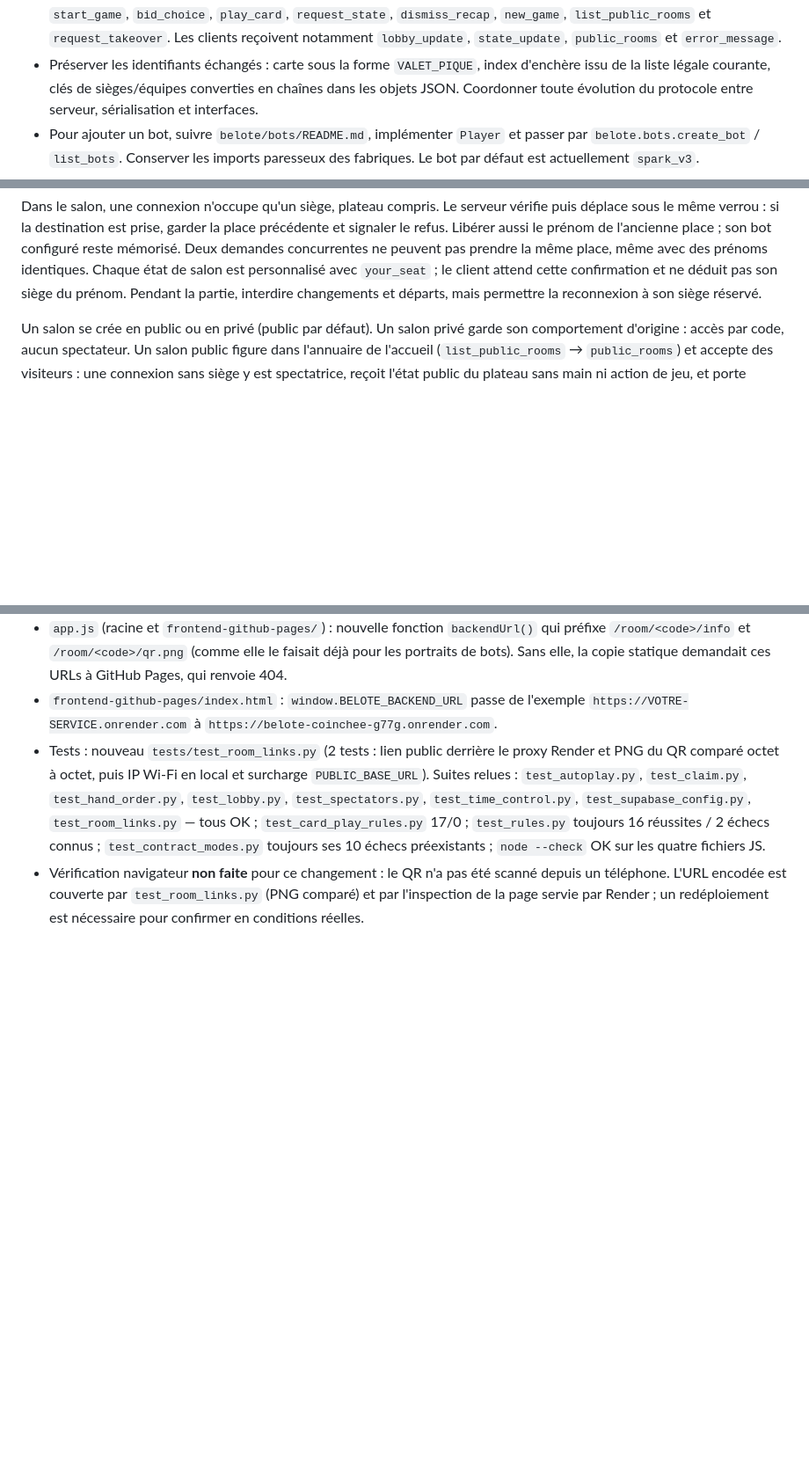
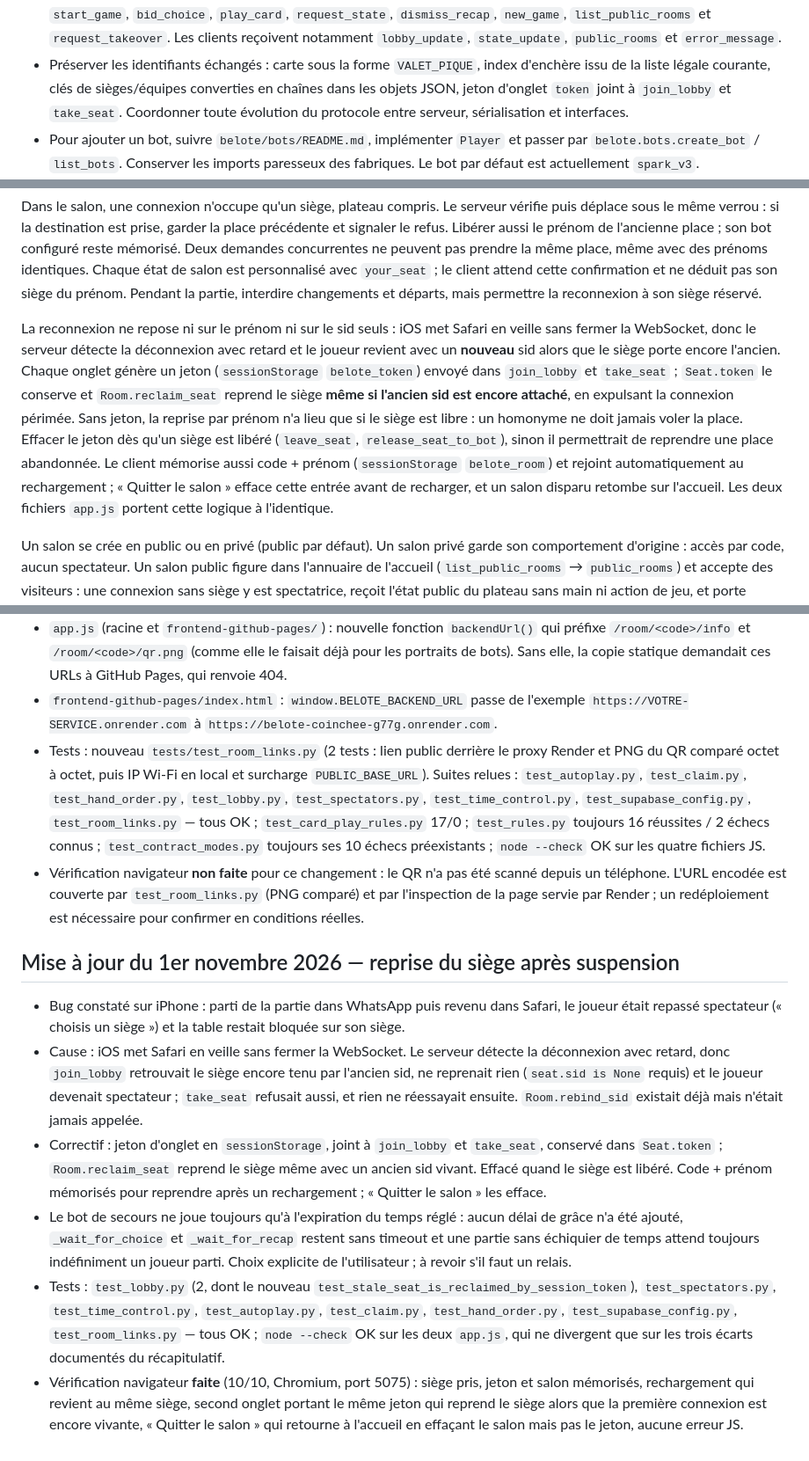
Before and after one commit to zachariegarniercuchet/belote_coinchee, a Markdown page: AGENTS.md, 3 parts joined by grey strips. Shown at 88% size. Rendered like a GitHub page; blank space fills up the shorter version.

Commit message:
docs: document the reconnect session token and the seat reclaim rule

```diff
--- a/AGENTS.md
+++ b/AGENTS.md
@@ -191,7 +191,8 @@ Tests de l'automatisme web (avec les dépendances de `requirements.txt`) :
   `lobby_update`, `state_update`, `public_rooms` et `error_message`.
 - Préserver les identifiants échangés : carte sous la forme `VALET_PIQUE`,
   index d'enchère issu de la liste légale courante, clés de sièges/équipes
-  converties en chaînes dans les objets JSON. Coordonner toute évolution du
+  converties en chaînes dans les objets JSON, jeton d'onglet `token` joint à
+  `join_lobby` et `take_seat`. Coordonner toute évolution du
   protocole entre serveur, sérialisation et interfaces.
 - Pour ajouter un bot, suivre `belote/bots/README.md`, implémenter `Player` et
   passer par `belote.bots.create_bot` / `list_bots`. Conserver les imports
@@ -360,6 +361,21 @@ pas prendre la même place, même avec des prénoms identiques. Chaque état de
 salon est personnalisé avec `your_seat` ; le client attend cette confirmation
 et ne déduit pas son siège du prénom. Pendant la partie, interdire changements
 et départs, mais permettre la reconnexion à son siège réservé.
+
+La reconnexion ne repose ni sur le prénom ni sur le sid seuls : iOS met Safari
+en veille sans fermer la WebSocket, donc le serveur détecte la déconnexion avec
+retard et le joueur revient avec un **nouveau** sid alors que le siège porte
+encore l'ancien. Chaque onglet génère un jeton (`sessionStorage`
+`belote_token`) envoyé dans `join_lobby` et `take_seat` ; `Seat.token` le
+conserve et `Room.reclaim_seat` reprend le siège **même si l'ancien sid est
+encore attaché**, en expulsant la connexion périmée. Sans jeton, la reprise par
+prénom n'a lieu que si le siège est libre : un homonyme ne doit jamais voler la
+place. Effacer le jeton dès qu'un siège est libéré (`leave_seat`,
+`release_seat_to_bot`), sinon il permettrait de reprendre une place abandonnée.
+Le client mémorise aussi code + prénom (`sessionStorage` `belote_room`) et
+rejoint automatiquement au rechargement ; « Quitter le salon » efface cette
+entrée avant de recharger, et un salon disparu retombe sur l'accueil. Les deux
+fichiers `app.js` portent cette logique à l'identique.
 
 Un salon se crée en public ou en privé (public par défaut). Un salon privé
 garde son comportement d'origine : accès par code, aucun spectateur. Un salon
@@ -756,3 +772,36 @@ vérifie deux donnes passées, le donneur suivant, les phases, scores et états
   `test_room_links.py` (PNG comparé) et par l'inspection de la page servie
   par Render ; un redéploiement est nécessaire pour confirmer en conditions
   réelles.
+
+## Mise à jour du 1er novembre 2026 — reprise du siège après suspension
+
+- Bug constaté sur iPhone : parti de la partie dans WhatsApp puis revenu dans
+  Safari, le joueur était repassé spectateur (« choisis un siège ») et la
+  table restait bloquée sur son siège.
+- Cause : iOS met Safari en veille sans fermer la WebSocket. Le serveur
+  détecte la déconnexion avec retard, donc `join_lobby` retrouvait le siège
+  encore tenu par l'ancien sid, ne reprenait rien (`seat.sid is None`
+  requis) et le joueur devenait spectateur ; `take_seat` refusait aussi, et
+  rien ne réessayait ensuite. `Room.rebind_sid` existait déjà mais n'était
+  jamais appelée.
+- Correctif : jeton d'onglet en `sessionStorage`, joint à `join_lobby` et
+  `take_seat`, conservé dans `Seat.token` ; `Room.reclaim_seat` reprend le
+  siège même avec un ancien sid vivant. Effacé quand le siège est libéré.
+  Code + prénom mémorisés pour reprendre après un rechargement ; « Quitter
+  le salon » les efface.
+- Le bot de secours ne joue toujours qu'à l'expiration du temps réglé :
+  aucun délai de grâce n'a été ajouté, `_wait_for_choice` et
+  `_wait_for_recap` restent sans timeout et une partie sans échiquier de
+  temps attend toujours indéfiniment un joueur parti. Choix explicite de
+  l'utilisateur ; à revoir s'il faut un relais.
+- Tests : `test_lobby.py` (2, dont le nouveau
+  `test_stale_seat_is_reclaimed_by_session_token`), `test_spectators.py`,
+  `test_time_control.py`, `test_autoplay.py`, `test_claim.py`,
+  `test_hand_order.py`, `test_supabase_config.py`, `test_room_links.py` —
+  tous OK ; `node --check` OK sur les deux `app.js`, qui ne divergent que
+  sur les trois écarts documentés du récapitulatif.
+- Vérification navigateur **faite** (10/10, Chromium, port 5075) : siège
+  pris, jeton et salon mémorisés, rechargement qui revient au même siège,
+  second onglet portant le même jeton qui reprend le siège alors que la
+  première connexion est encore vivante, « Quitter le salon » qui retourne
+  à l'accueil en effaçant le salon mais pas le jeton, aucune erreur JS.
```
